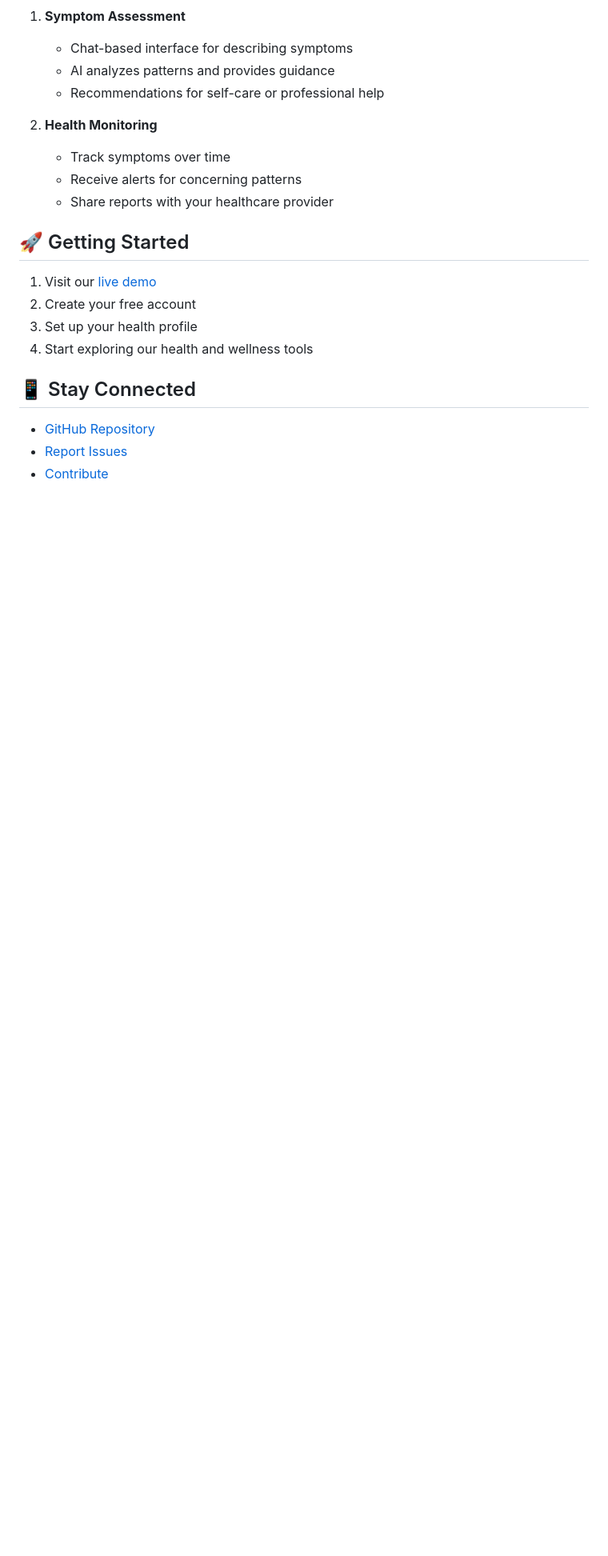
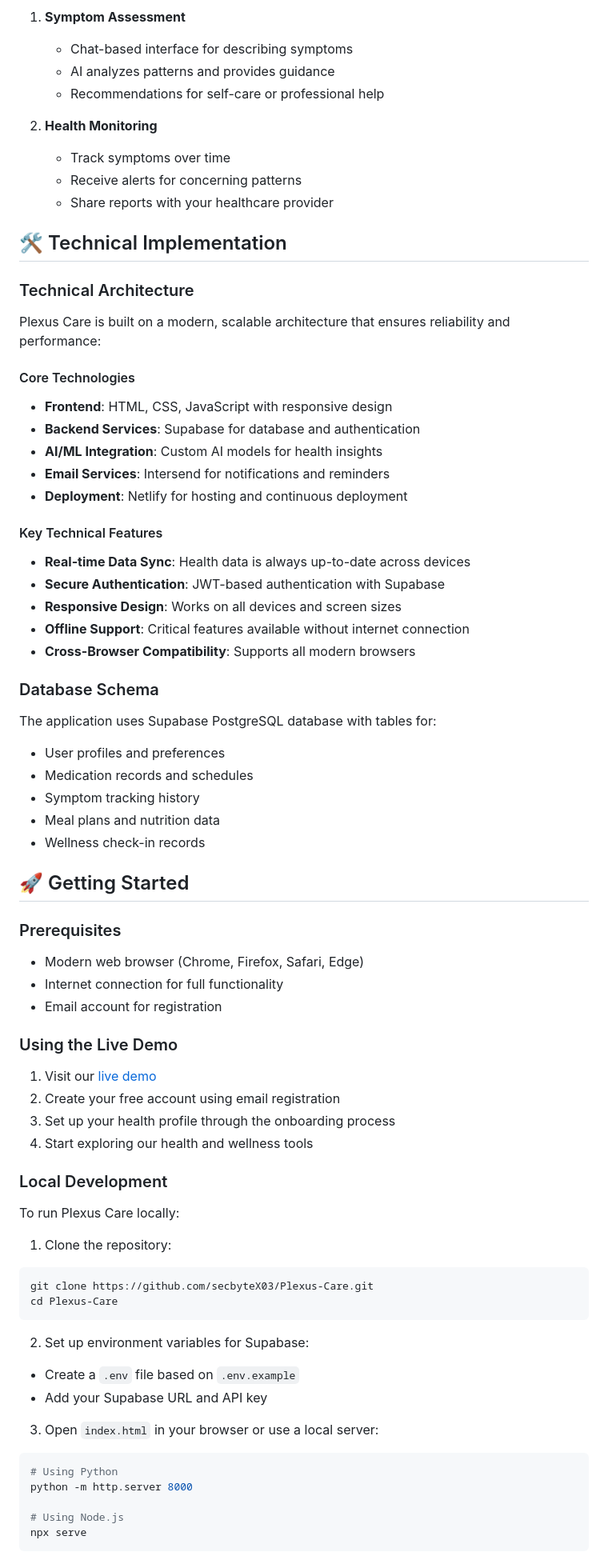
Before and after one commit to secbyteX03/Plexus-Care, a Markdown page: README.md, the part around the change printed below. Shown: that part at 80% size. GitHub-like rendering; blank space fills up the shorter version.

Commit message:
docs: update README with improved overview and added images

````diff
--- a/README.md
+++ b/README.md
@@ -110,15 +148,65 @@ Whether you're managing chronic conditions, pursuing wellness goals, or simply t
    - Receive alerts for concerning patterns
    - Share reports with your healthcare provider
 
+## 🛠 Technical Implementation
+
+### Technical Architecture
+Plexus Care is built on a modern, scalable architecture that ensures reliability and performance:
+
+#### Core Technologies
+- **Frontend**: HTML, CSS, JavaScript with responsive design
+- **Backend Services**: Supabase for database and authentication
+- **AI/ML Integration**: Custom AI models for health insights
+- **Email Services**: Intersend for notifications and reminders
+- **Deployment**: Netlify for hosting and continuous deployment
+
+#### Key Technical Features
+- **Real-time Data Sync**: Health data is always up-to-date across devices
+- **Secure Authentication**: JWT-based authentication with Supabase
+- **Responsive Design**: Works on all devices and screen sizes
+- **Offline Support**: Critical features available without internet connection
+- **Cross-Browser Compatibility**: Supports all modern browsers
+
+### Database Schema
+The application uses Supabase PostgreSQL database with tables for:
+- User profiles and preferences
+- Medication records and schedules
+- Symptom tracking history
+- Meal plans and nutrition data
+- Wellness check-in records
+
 ## 🚀 Getting Started
 
+### Prerequisites
+- Modern web browser (Chrome, Firefox, Safari, Edge)
+- Internet connection for full functionality
+- Email account for registration
+
+### Using the Live Demo
 1. Visit our [live demo](https://plexus-care.netlify.app/)
-2. Create your free account
-3. Set up your health profile
+2. Create your free account using email registration
+3. Set up your health profile through the onboarding process
 4. Start exploring our health and wellness tools
 
-## 📱 Stay Connected
+### Local Development
+To run Plexus Care locally:
 
-- [GitHub Repository](https://github.com/secbyteX03/Plexus-Care.git)
-- [Report Issues](https://github.com/secbyteX03/Plexus-Care/issues)
-- [Contribute](https://github.com/secbyteX03/Plexus-Care/pulls)
+1. Clone the repository:
+```bash
+git clone https://github.com/secbyteX03/Plexus-Care.git
+cd Plexus-Care
+```
+
+2. Set up environment variables for Supabase:
+- Create a `.env` file based on `.env.example`
+- Add your Supabase URL and API key
+
+3. Open `index.html` in your browser or use a local server:
+```bash
+# Using Python
+python -m http.server 8000
+
+# Using Node.js
+npx serve
+```
+
````
Also changed, not shown: other parts of README.md (+138 -71 lines), assets/images/meal-planner.png (added), assets/images/medication-tracker.png (added), assets/images/readme.jpg (added), assets/images/symptom-checker.png (added), assets/images/wellness-dashboard.png (added).
